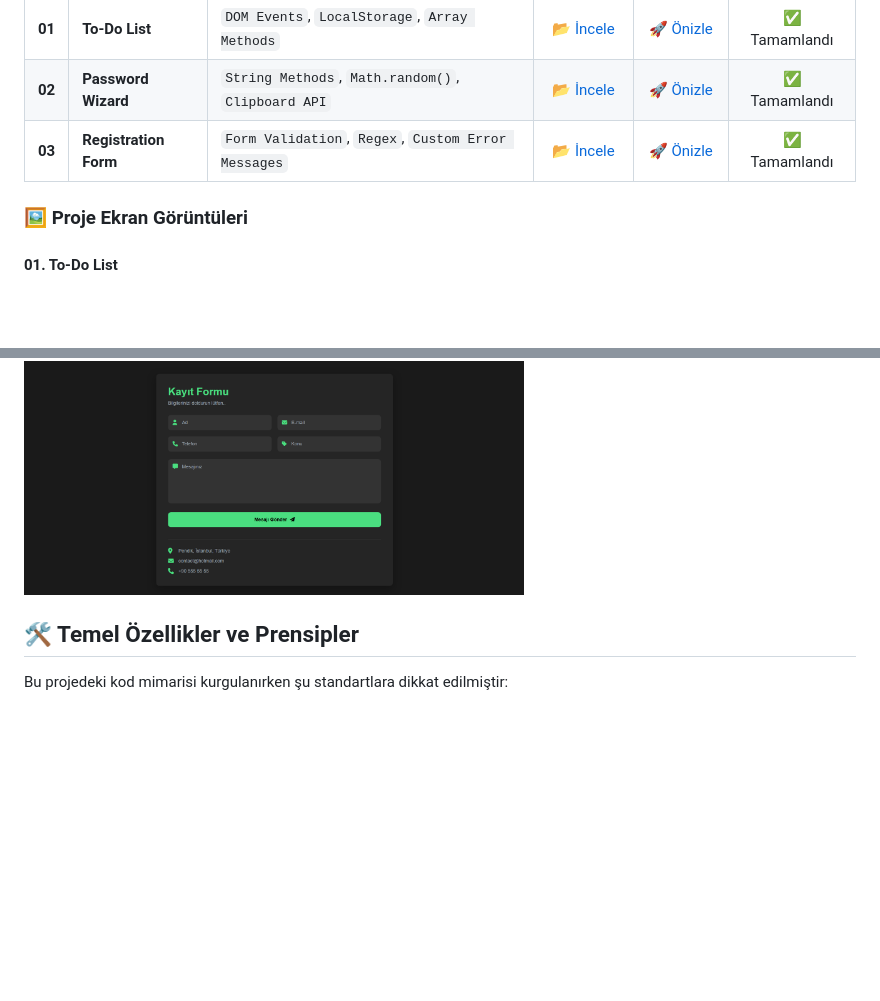
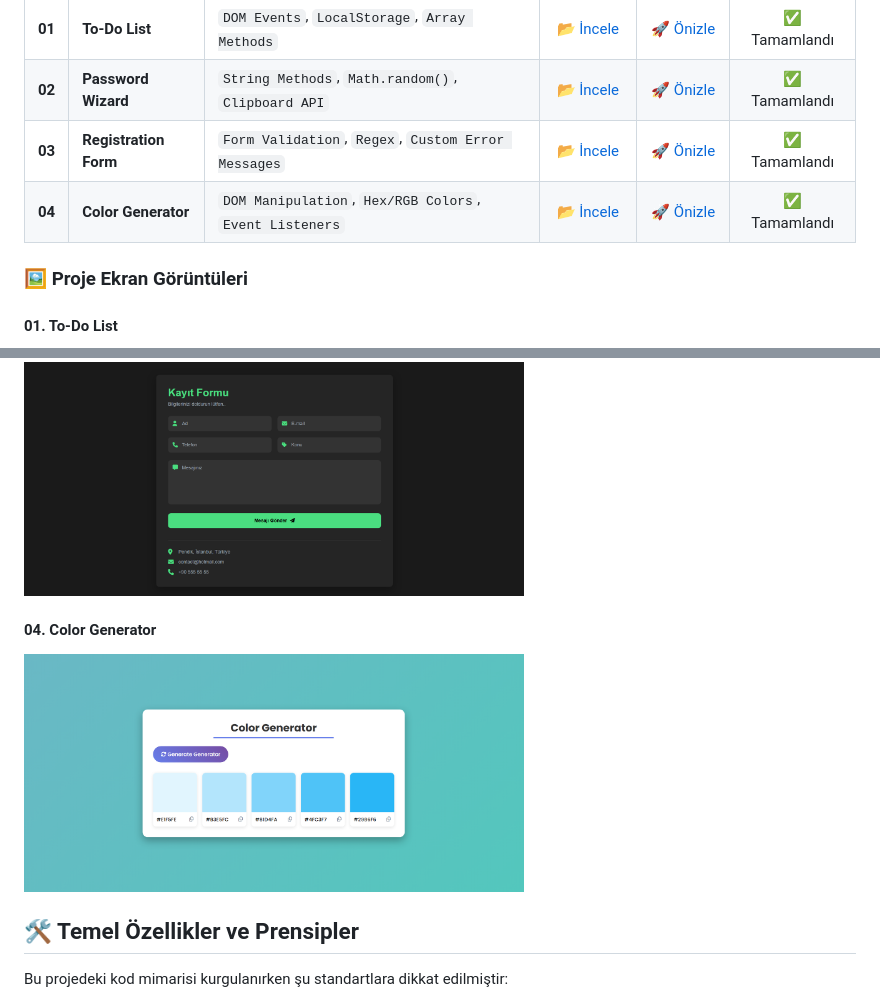
Before and after one commit to mertkanfe/frontend-mini-projects, a Markdown page: readme.md, 2 parts joined by grey strips. GitHub-like rendering; pictures changed too: screenshots/color-generator-screenshot.png (added); blank space fills up the shorter version.

```diff
--- a/readme.md
+++ b/readme.md
@@ -13,6 +13,7 @@ Aşağıdaki tabloda, bu depo altında geliştirilen projelerin listesini, odakl
 | **01** | **To-Do List** | `DOM Events`, `LocalStorage`, `Array Methods` | [📂 İncele](./ToDo-List) | [🚀 Önizle](https://mertkanfe.github.io/frontend-mini-projects/ToDo-List/) | ✅ Tamamlandı |
 | **02** | **Password Wizard** | `String Methods`, `Math.random()`, `Clipboard API` | [📂 İncele](./Password-Wizard) | [🚀 Önizle](https://mertkanfe.github.io/frontend-mini-projects/Password-Wizard/) | ✅ Tamamlandı |
 | **03** | **Registration Form** | `Form Validation`, `Regex`, `Custom Error Messages` | [📂 İncele](./Registration-Form) | [🚀 Önizle](https://mertkanfe.github.io/frontend-mini-projects/Registration-Form/) | ✅ Tamamlandı |
+| **04** | **Color Generator** | `DOM Manipulation`, `Hex/RGB Colors`, `Event Listeners` | [📂 İncele](./Color-Generator) | [🚀 Önizle](https://mertkanfe.github.io/frontend-mini-projects/Color-Generator/) | ✅ Tamamlandı |
 
 ### 🖼️ Proje Ekran Görüntüleri
 
@@ -24,6 +25,9 @@ Aşağıdaki tabloda, bu depo altında geliştirilen projelerin listesini, odakl
 
 #### 03. Registration Form
 <img src="screenshots/registration-form-screenshot.png" alt="Registration Form Proje Ekran Görüntüsü" width="500" style="border-radius: 8px; box-shadow: 0 4px 8px rgba(0,0,0,0.1);">
+
+#### 04. Color Generator
+<img src="screenshots/color-generator-screenshot.png" alt="Color Generator Proje Ekran Görüntüsü" width="500" style="border-radius: 8px; box-shadow: 0 4px 8px rgba(0,0,0,0.1);">
 
 ## 🛠️ Temel Özellikler ve Prensipler
 
```
Also changed, not shown: 2 other files.
